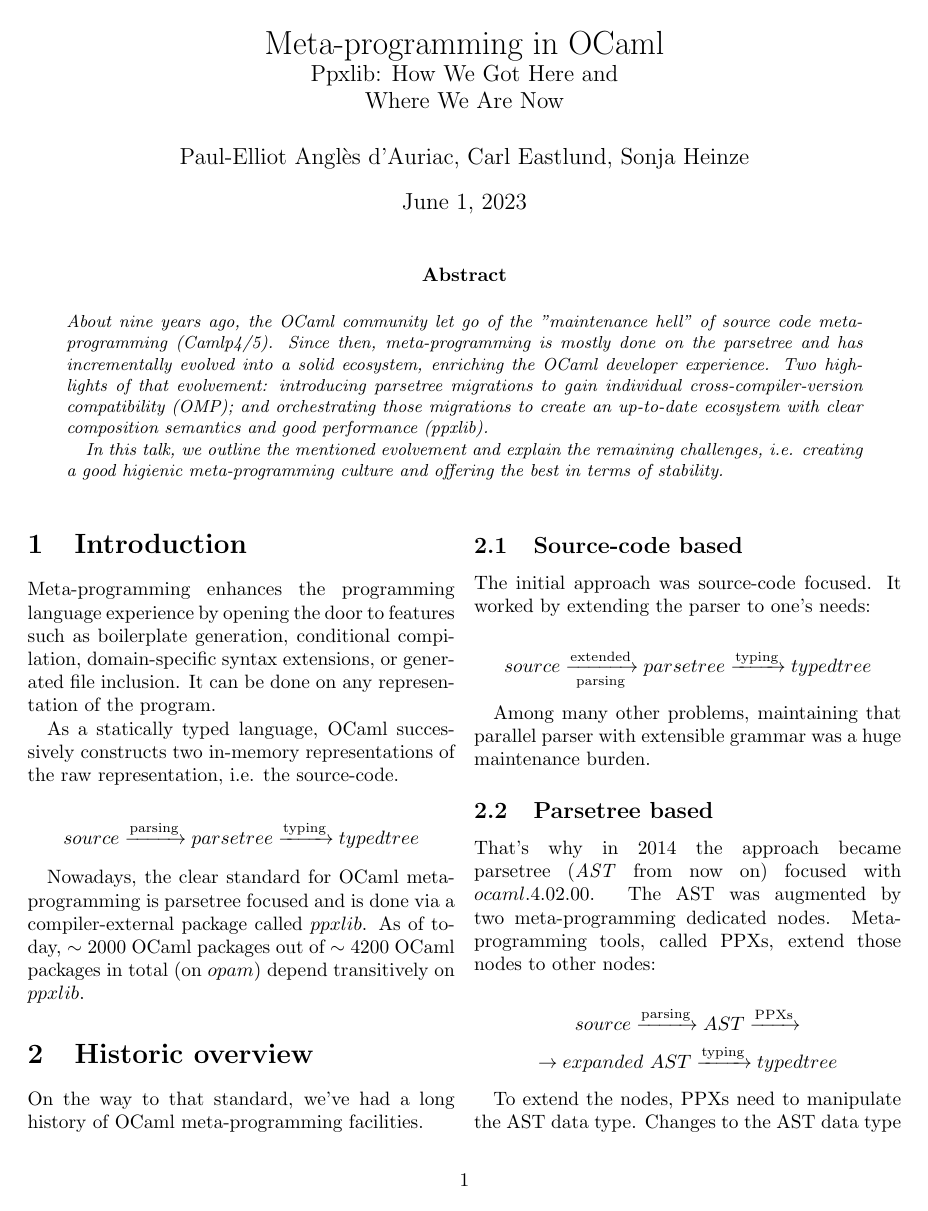
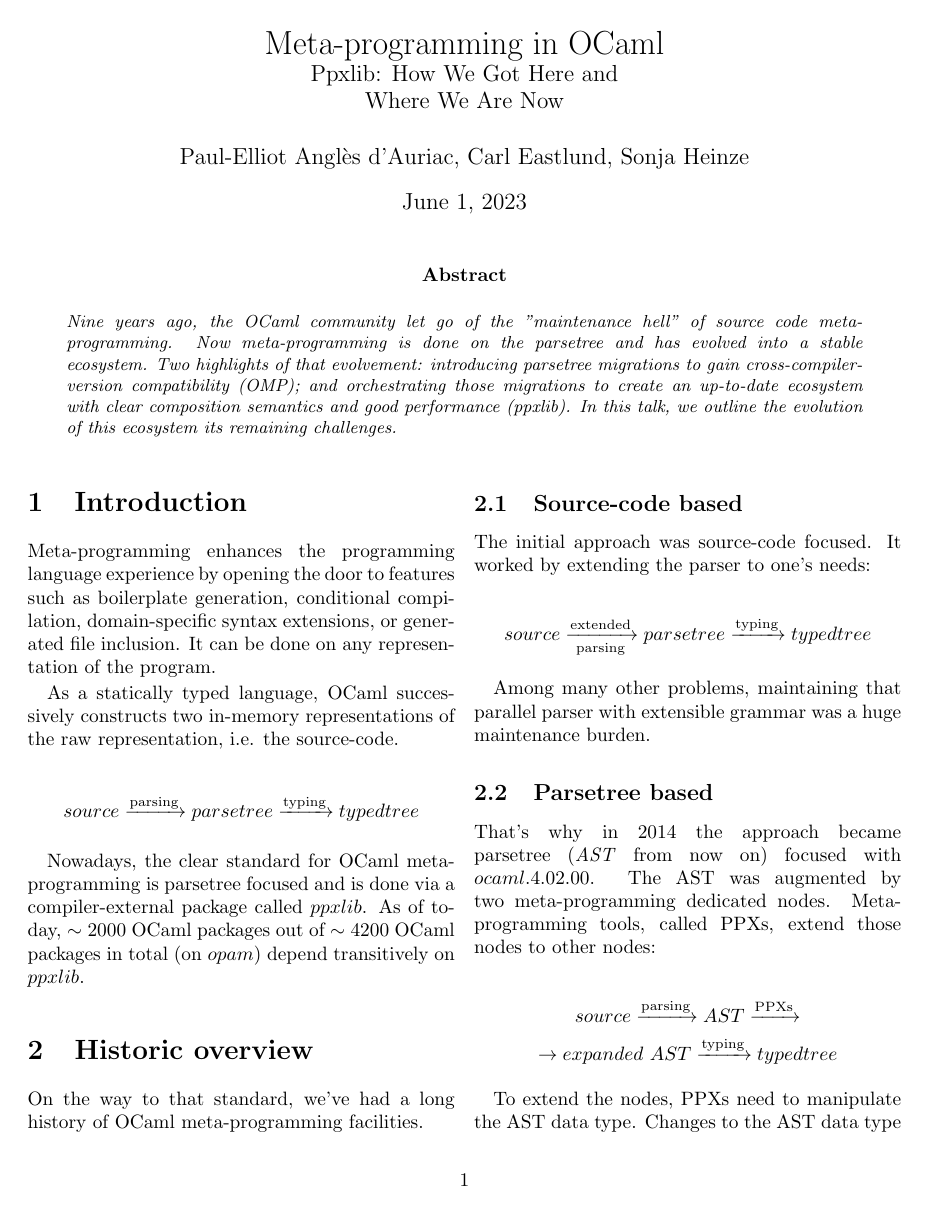
Before and after one commit to pitag-ha/state-of-ppxlib-presentation, a LaTeX paper (proposal/proposal.tex): page 1 of 4. Compiled offline with pdfLaTeX.

Commit message:
reword abstract

```diff
--- a/proposal/proposal.tex
+++ b/proposal/proposal.tex
@@ -3,18 +3,14 @@
 \author{Paul-Elliot Anglès d'Auriac, Carl Eastlund, Sonja Heinze}
 
 \newcommand{\abstractText}{\noindent
-About nine years ago, the OCaml community let go of the "maintenance hell" of
-source code meta-programming (Camlp4/5). Since then, meta-programming is mostly
-done on the parsetree and has incrementally evolved into a solid ecosystem,
-enriching the OCaml developer experience. Two highlights of that evolvement:
-introducing parsetree migrations to gain individual cross-compiler-version compatibility
-(OMP); and orchestrating those migrations to create an up-to-date ecosystem with
-clear composition semantics and good performance (ppxlib).
-
-In this talk, we outline the mentioned evolvement and explain the remaining
-challenges, i.e. creating a good higienic meta-programming culture and offering
-the best in terms of stability. }
-
+Nine years ago, the OCaml community let go of the "maintenance hell" of source
+code meta-programming. Now meta-programming is done on the parsetree and has
+evolved into a stable ecosystem. Two highlights of that evolvement: introducing
+parsetree migrations to gain cross-compiler-version compatibility (OMP); and
+orchestrating those migrations to create an up-to-date ecosystem with clear
+composition semantics and good performance (ppxlib). In this talk, we outline
+the evolution of this ecosystem its remaining challenges.
+}
 
 %%%%%%%%%%%%%%%%%
 % Configuration %
```
